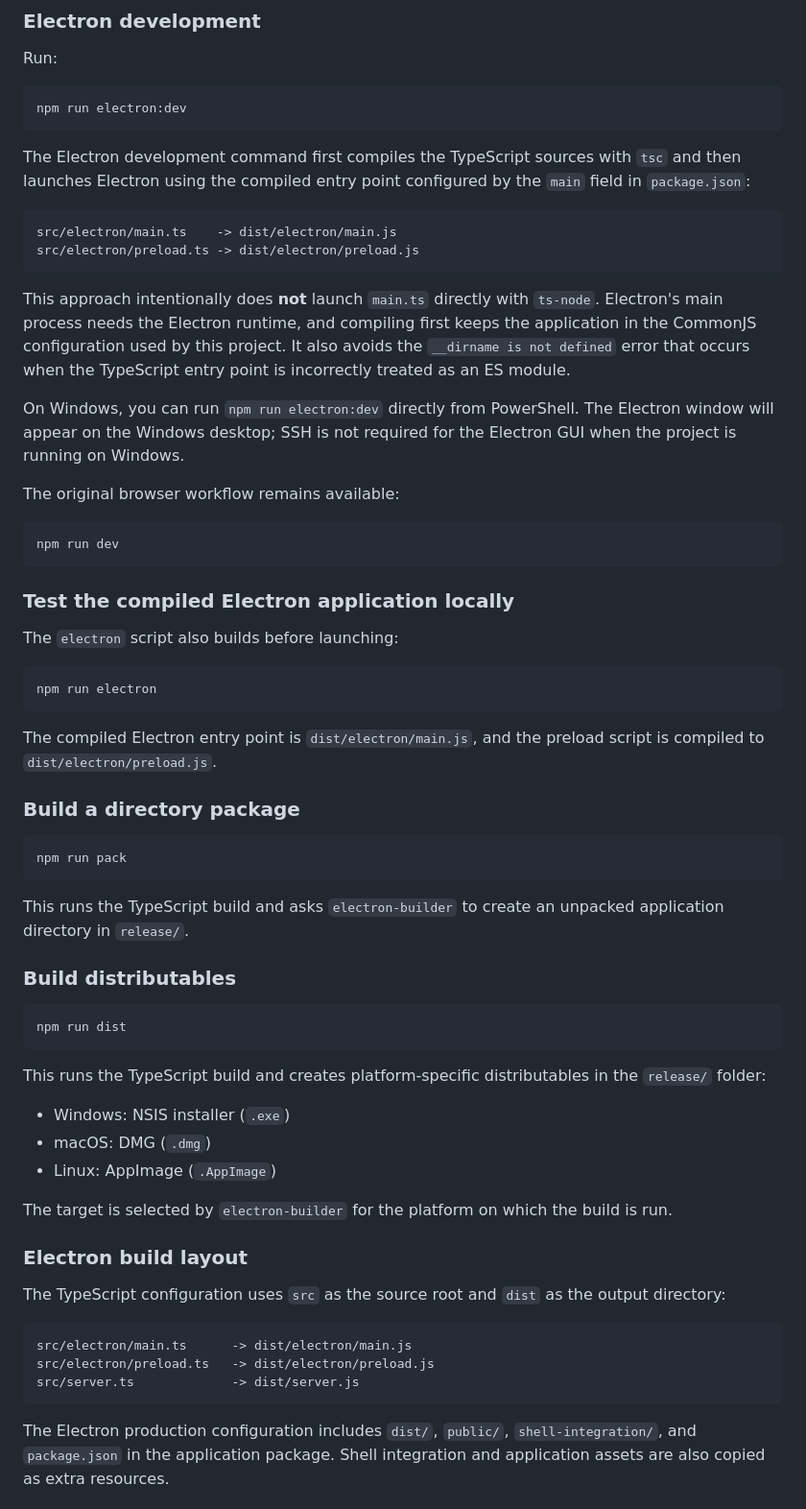
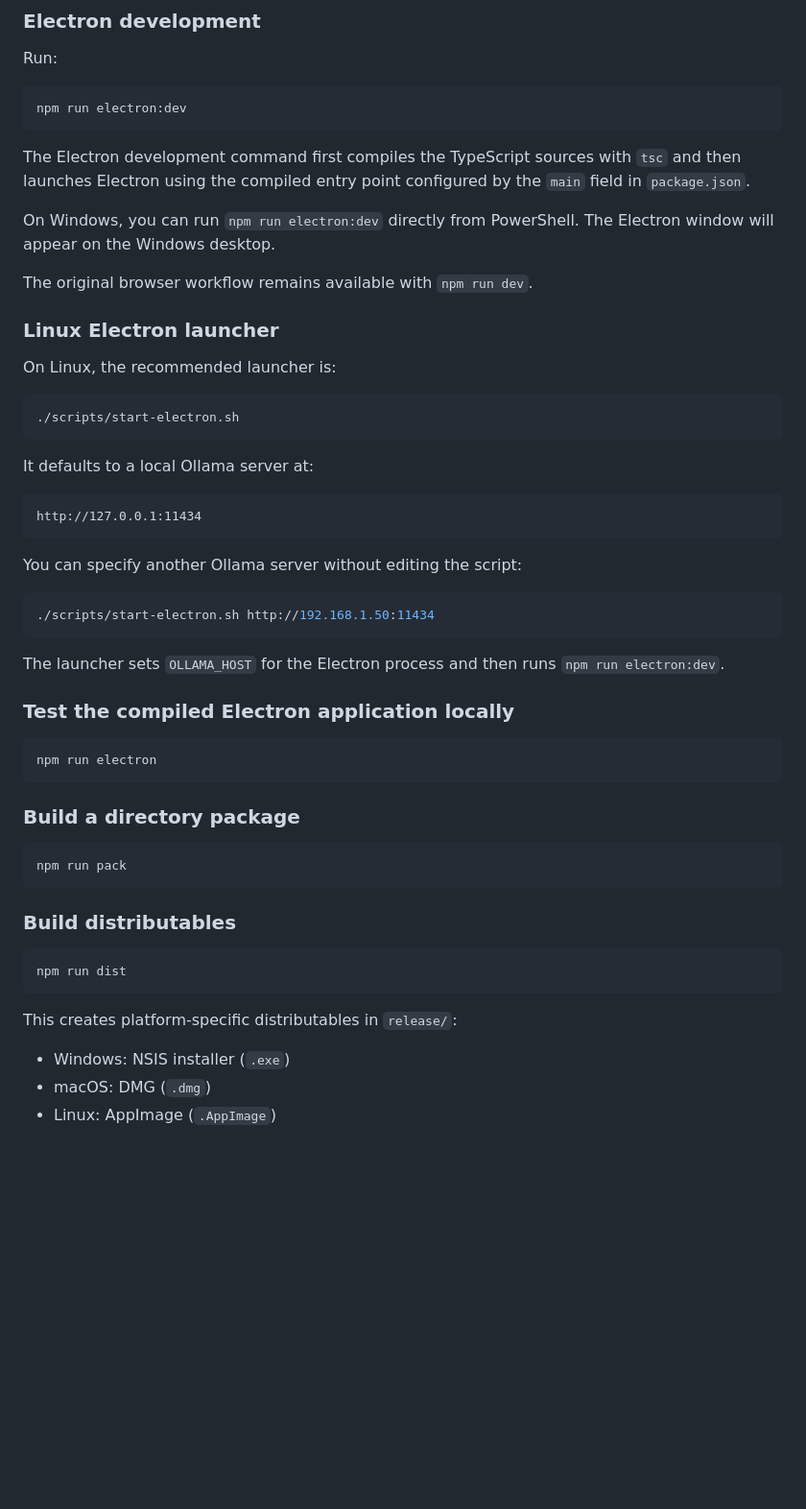
Before and after one commit to mtigzoe/accessible-terminal-app, a Markdown page: README.md, the part around one of its changes. Shown at 96% size. Rendered like a GitHub page; blank space fills up the shorter version.

````diff
--- a/README.md
+++ b/README.md
@@ -48,32 +48,39 @@ Run:
 npm run electron:dev
 ```
 
-The Electron development command first compiles the TypeScript sources with `tsc` and then launches Electron using the compiled entry point configured by the `main` field in `package.json`:
+The Electron development command first compiles the TypeScript sources with `tsc` and then launches Electron using the compiled entry point configured by the `main` field in `package.json`.
+
+On Windows, you can run `npm run electron:dev` directly from PowerShell. The Electron window will appear on the Windows desktop.
+
+The original browser workflow remains available with `npm run dev`.
+
+### Linux Electron launcher
+
+On Linux, the recommended launcher is:
+
+```bash
+./scripts/start-electron.sh
+```
+
+It defaults to a local Ollama server at:
 
 ```text
-src/electron/main.ts    -> dist/electron/main.js
-src/electron/preload.ts -> dist/electron/preload.js
+http://127.0.0.1:11434
 ```
 
-This approach intentionally does **not** launch `main.ts` directly with `ts-node`. Electron's main process needs the Electron runtime, and compiling first keeps the application in the CommonJS configuration used by this project. It also avoids the `__dirname is not defined` error that occurs when the TypeScript entry point is incorrectly treated as an ES module.
-
-On Windows, you can run `npm run electron:dev` directly from PowerShell. The Electron window will appear on the Windows desktop; SSH is not required for the Electron GUI when the project is running on Windows.
-
-The original browser workflow remains available:
+You can specify another Ollama server without editing the script:
 
 ```bash
-npm run dev
+./scripts/start-electron.sh http://192.168.1.50:11434
 ```
 
+The launcher sets `OLLAMA_HOST` for the Electron process and then runs `npm run electron:dev`.
+
 ### Test the compiled Electron application locally
-
-The `electron` script also builds before launching:
 
 ```bash
 npm run electron
 ```
-
-The compiled Electron entry point is `dist/electron/main.js`, and the preload script is compiled to `dist/electron/preload.js`.
 
 ### Build a directory package
 
@@ -81,31 +88,15 @@ The compiled Electron entry point is `dist/electron/main.js`, and the preload sc
 npm run pack
 ```
 
-This runs the TypeScript build and asks `electron-builder` to create an unpacked application directory in `release/`.
-
 ### Build distributables
 
 ```bash
 npm run dist
 ```
 
-This runs the TypeScript build and creates platform-specific distributables in the `release/` folder:
+This creates platform-specific distributables in `release/`:
 
 - Windows: NSIS installer (`.exe`)
 - macOS: DMG (`.dmg`)
 - Linux: AppImage (`.AppImage`)
 
-The target is selected by `electron-builder` for the platform on which the build is run.
-
-### Electron build layout
-
-The TypeScript configuration uses `src` as the source root and `dist` as the output directory:
-
-```text
-src/electron/main.ts      -> dist/electron/main.js
-src/electron/preload.ts   -> dist/electron/preload.js
-src/server.ts             -> dist/server.js
-```
-
-The Electron production configuration includes `dist/`, `public/`, `shell-integration/`, and `package.json` in the application package. Shell integration and application assets are also copied as extra resources.
-
````
Also changed, not shown: other parts of README.md (+37 -37 lines).
